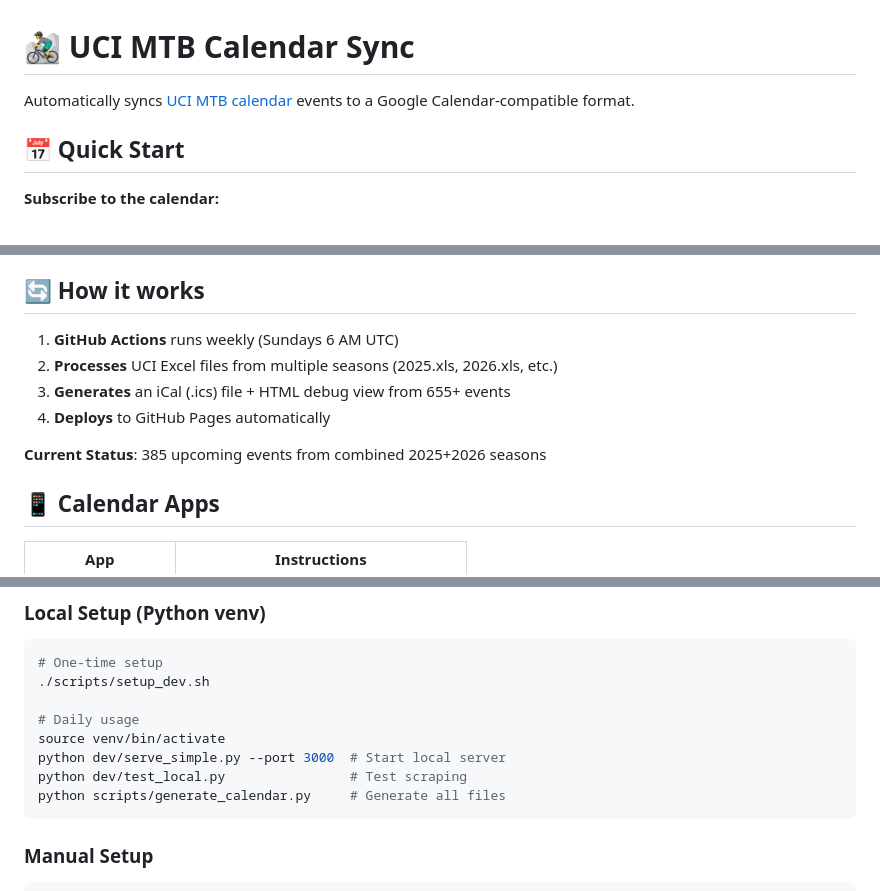
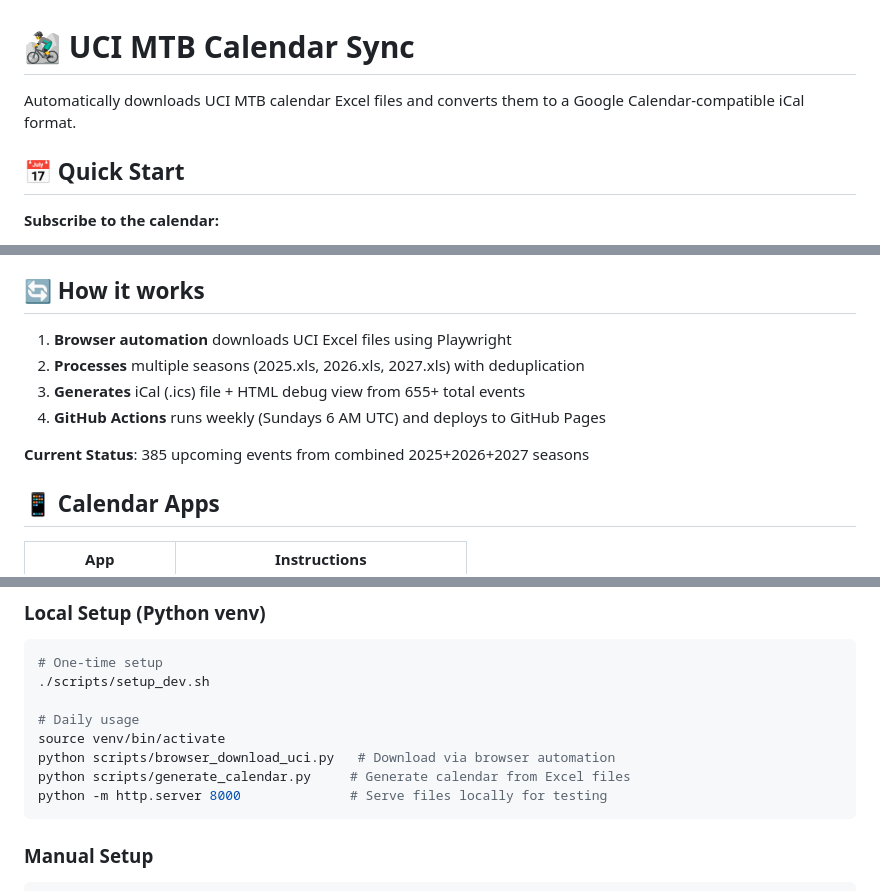
Before and after one commit to petecog/cycle-calendar, a Markdown page: README.md, 3 parts joined by grey strips. Rendered like a GitHub page.

````diff
--- a/README.md
+++ b/README.md
@@ -1,6 +1,6 @@
 # 🚵‍♂️ UCI MTB Calendar Sync
 
-Automatically syncs [UCI MTB calendar](https://www.uci.org/calendar/mtb/1voMyukVGR4iZMhMlDfRv0?discipline=MTB) events to a Google Calendar-compatible format.
+Automatically downloads UCI MTB calendar Excel files and converts them to a Google Calendar-compatible iCal format.
 
 ## 📅 Quick Start
 
@@ -15,12 +15,12 @@ https://petecog.github.io/cycle-calendar/calendar.ics
 
 ## 🔄 How it works
 
-1. **GitHub Actions** runs weekly (Sundays 6 AM UTC)
-2. **Processes** UCI Excel files from multiple seasons (2025.xls, 2026.xls, etc.)
-3. **Generates** an iCal (.ics) file + HTML debug view from 655+ events
-4. **Deploys** to GitHub Pages automatically
+1. **Browser automation** downloads UCI Excel files using Playwright
+2. **Processes** multiple seasons (2025.xls, 2026.xls, 2027.xls) with deduplication
+3. **Generates** iCal (.ics) file + HTML debug view from 655+ total events
+4. **GitHub Actions** runs weekly (Sundays 6 AM UTC) and deploys to GitHub Pages
 
-**Current Status**: 385 upcoming events from combined 2025+2026 seasons
+**Current Status**: 385 upcoming events from combined 2025+2026+2027 seasons
 
 ## 📱 Calendar Apps
 
@@ -45,9 +45,9 @@ https://petecog.github.io/cycle-calendar/calendar.ics
 
 # Daily usage
 source venv/bin/activate
-python dev/serve_simple.py --port 3000  # Start local server
-python dev/test_local.py                # Test scraping
-python scripts/generate_calendar.py     # Generate all files
+python scripts/browser_download_uci.py   # Download via browser automation
+python scripts/generate_calendar.py     # Generate calendar from Excel files
+python -m http.server 8000              # Serve files locally for testing
 ```
 
 ### Manual Setup
````
Also changed, not shown: other parts of README.md (+34 -27 lines).
